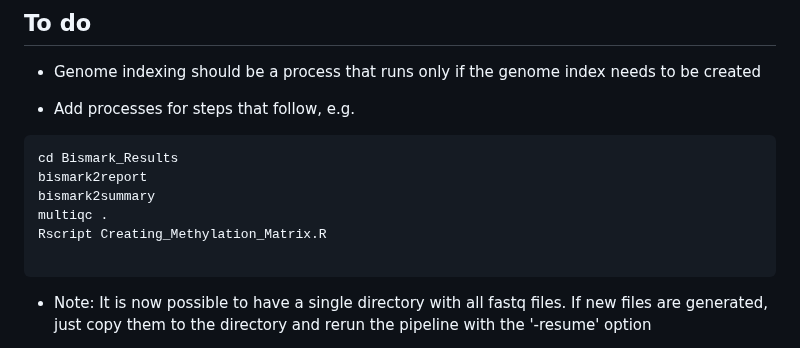
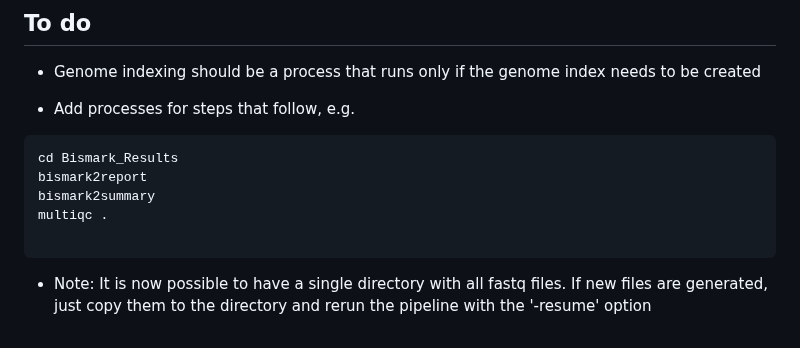
Before and after one commit to MRCIEU/methylhead, a Markdown page: readme.md, the part around the change. GitHub-like rendering.

````diff
--- a/readme.md
+++ b/readme.md
@@ -217,7 +217,6 @@ cd Bismark_Results
 bismark2report
 bismark2summary
 multiqc .
-Rscript Creating_Methylation_Matrix.R
 
 ```
 
````
